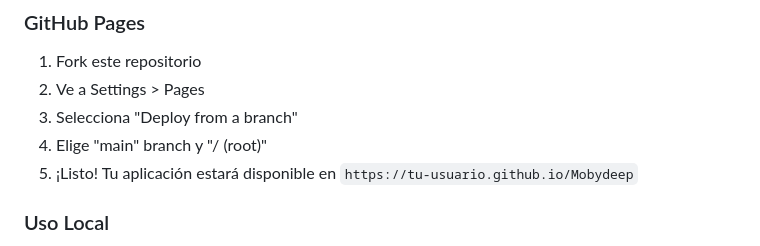
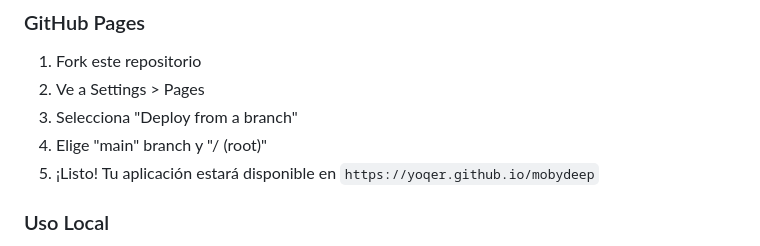
Before and after one commit to yoqer/mobydeep, a Markdown page: README.md, the part around the change. Rendered like a GitHub page.

```diff
--- a/README.md
+++ b/README.md
@@ -43,7 +43,7 @@ Una plataforma avanzada para integrar múltiples modelos de lenguaje (LLM) con f
 2. Ve a Settings > Pages
 3. Selecciona "Deploy from a branch"
 4. Elige "main" branch y "/ (root)"
-5. ¡Listo! Tu aplicación estará disponible en `https://tu-usuario.github.io/Mobydeep`
+5. ¡Listo! Tu aplicación estará disponible en `https://yoqer.github.io/mobydeep`
 
 ### Uso Local
 1. Descarga o clona el repositorio
```
